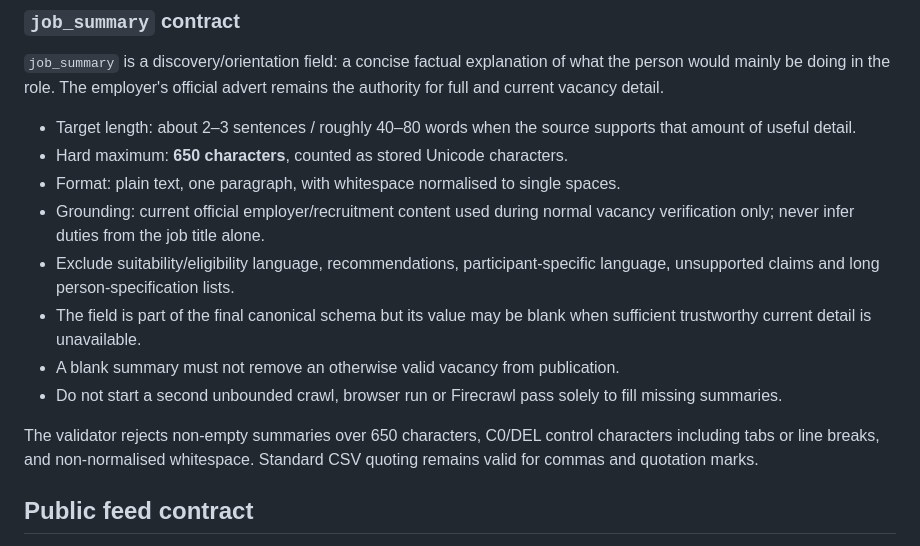
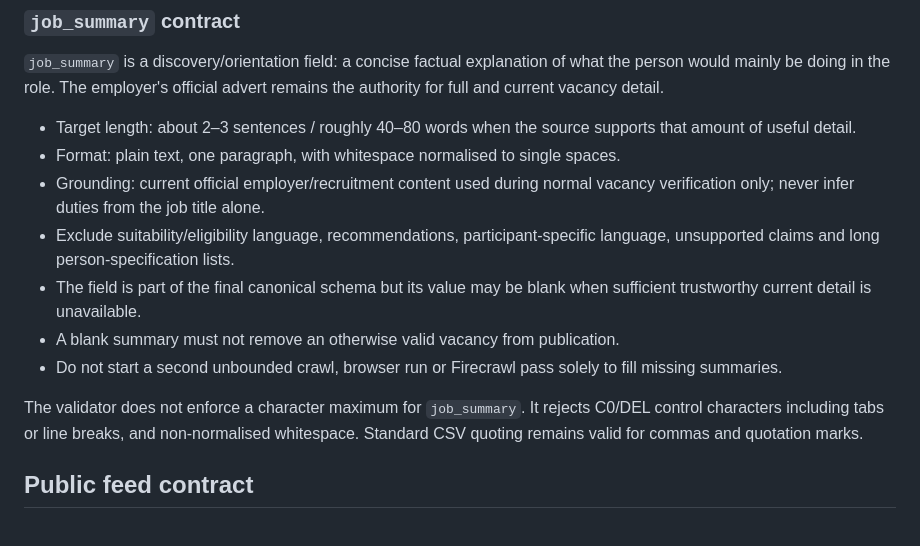
Before and after one commit to anthonytransform-ai/nottinghamshire-jobs, a Markdown page: README.md, the part around the change. Drawn GitHub-style.

Commit message:
Align job summary documentation with no length cap

```diff
--- a/README.md
+++ b/README.md
@@ -90,7 +90,6 @@ The `employer_type` field accepts: `Council`, `NHS`, `VCSE`, or `Education`. The
 `job_summary` is a discovery/orientation field: a concise factual explanation of what the person would mainly be doing in the role. The employer's official advert remains the authority for full and current vacancy detail.
 
 - Target length: about 2–3 sentences / roughly 40–80 words when the source supports that amount of useful detail.
-- Hard maximum: **650 characters**, counted as stored Unicode characters.
 - Format: plain text, one paragraph, with whitespace normalised to single spaces.
 - Grounding: current official employer/recruitment content used during normal vacancy verification only; never infer duties from the job title alone.
 - Exclude suitability/eligibility language, recommendations, participant-specific language, unsupported claims and long person-specification lists.
@@ -98,7 +97,7 @@ The `employer_type` field accepts: `Council`, `NHS`, `VCSE`, or `Education`. The
 - A blank summary must not remove an otherwise valid vacancy from publication.
 - Do not start a second unbounded crawl, browser run or Firecrawl pass solely to fill missing summaries.
 
-The validator rejects non-empty summaries over 650 characters, C0/DEL control characters including tabs or line breaks, and non-normalised whitespace. Standard CSV quoting remains valid for commas and quotation marks.
+The validator does not enforce a character maximum for `job_summary`. It rejects C0/DEL control characters including tabs or line breaks, and non-normalised whitespace. Standard CSV quoting remains valid for commas and quotation marks.
 
 ## Public feed contract
 
```
